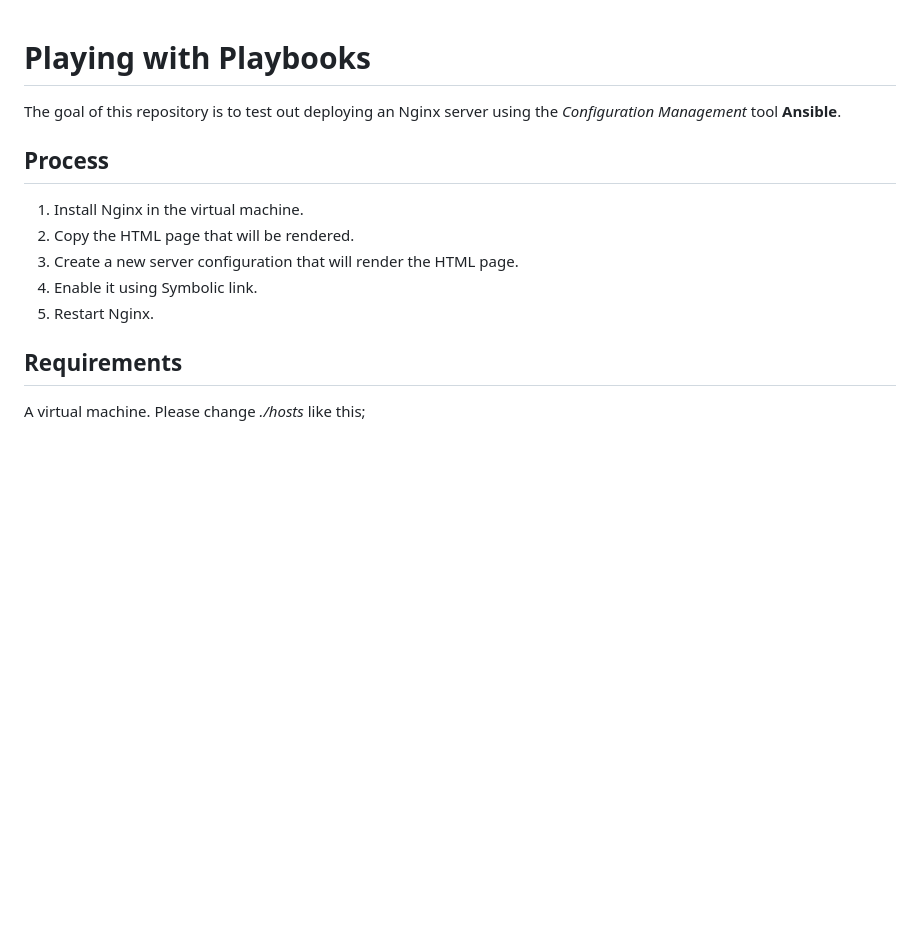
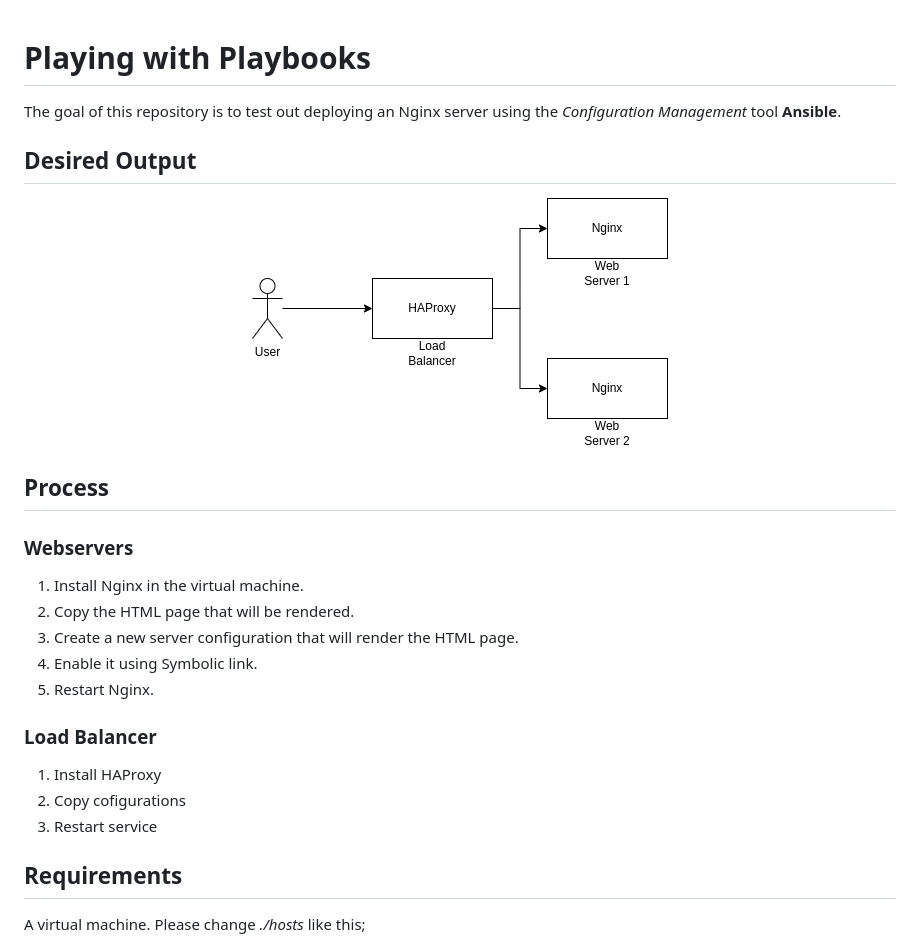
Before and after one commit to hajali-amine/playing-with-playbooks, a Markdown page: README.md, the part around the change. GitHub-like rendering; pictures changed too: assets/desired-product.png (added); blank space fills up the shorter version.

Commit message:
add HAProxy

```diff
--- a/README.md
+++ b/README.md
@@ -2,13 +2,27 @@
 
 The goal of this repository is to test out deploying an Nginx server using the _Configuration Management_ tool __Ansible__.
 
+## Desired Output
+
+<p align="center">
+  <img src="./assets/desired-product.png" alt="desired output" />
+</p>
+
 ## Process
+
+### Webservers
 
 1. Install Nginx in the virtual machine.
 1. Copy the HTML page that will be rendered.
 1. Create a new server configuration that will render the HTML page.
 1. Enable it using Symbolic link.
 1. Restart Nginx.
+
+### Load Balancer
+
+1. Install HAProxy
+1. Copy cofigurations
+1. Restart service
 
 ## Requirements
 
```
Also changed, not shown: 3 other files.
